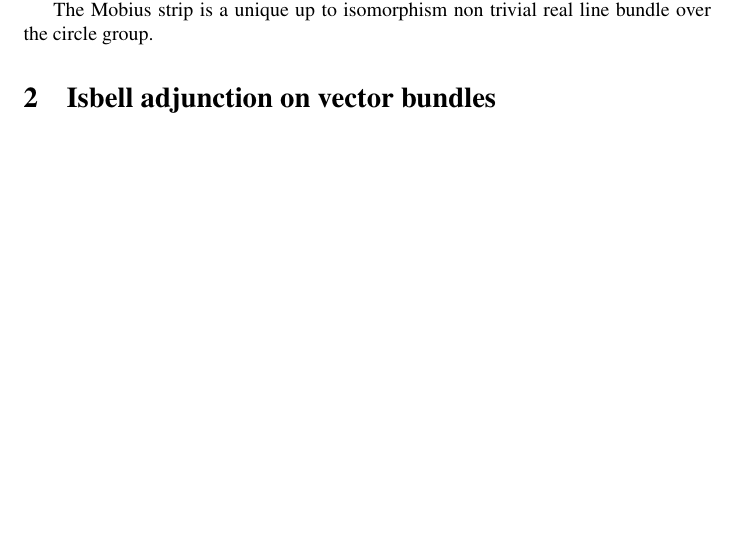
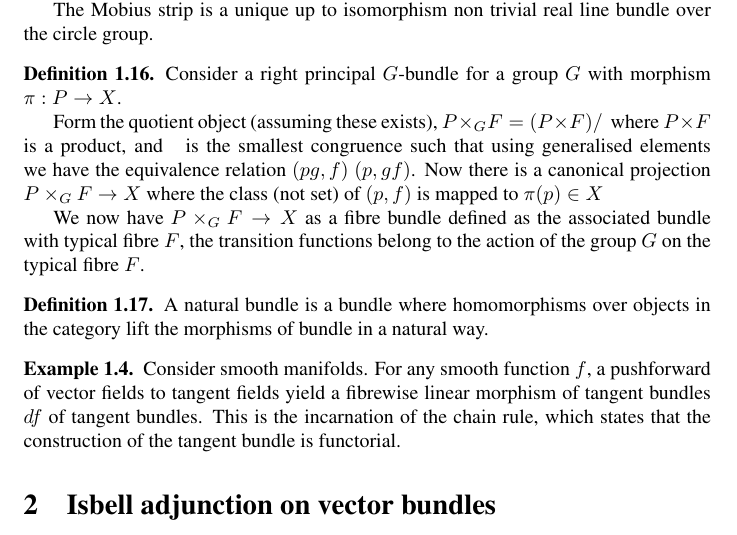
Before and after one commit to yujieteo/math, a LaTeX document (linear/bundle.tex): part of page 3 of 3 before the commit and part of page 3 of 4 after it, cut so that both start at the same text, the shorter picture padded with empty space. Compiled offline with pdfLaTeX.

Commit message:
feat: added definition of associated bundles

```diff
--- a/linear/bundle.tex
+++ b/linear/bundle.tex
@@ -144,6 +144,22 @@ This means that for a $G$-principal bundle, the transition maps are automorphism
 	The Mobius strip is a unique up to isomorphism non trivial real line bundle over the circle group.
 \end{example}
 
+\begin{definition}
+	Consider a right principal $G$-bundle for a group $G$ with morphism $\pi : P \rightarrow X$.
+
+	Form the quotient object (assuming these exists), $P \times_G F = (P \times F) / ~$ where $P \times F$ is a product, and $~$ is the smallest congruence such that using generalised elements we have the equivalence relation $(pg, f) ~ (p, gf)$. Now there is a canonical projection $P \times_G F \rightarrow X$ where the class (not set) of $(p, f)$ is mapped to $\pi(p) \in X$
+
+	We now have $P \times_G F \rightarrow X$ as a fibre bundle defined as the associated bundle with typical fibre $F$, the transition functions belong to the action of the group $G$ on the typical fibre $F$.
+\end{definition}
+
+\begin{definition}
+	A natural bundle is a bundle where homomorphisms over objects in the category lift the morphisms of bundle in a natural way.
+\end{definition}
+
+\begin{example}
+	Consider smooth manifolds. For any smooth function $f$, a pushforward of vector fields to tangent fields yield a fibrewise linear morphism of tangent bundles $df$ of tangent bundles. This is the incarnation of the chain rule, which states that the construction of the tangent bundle is functorial.
+\end{example}
+
 \section{Isbell adjunction on vector bundles}
 
 With the Isbell adjunction between quantity and space, one can relate algebra with bundles.
```
Also changed, not shown: linear/bundle.pdf.
